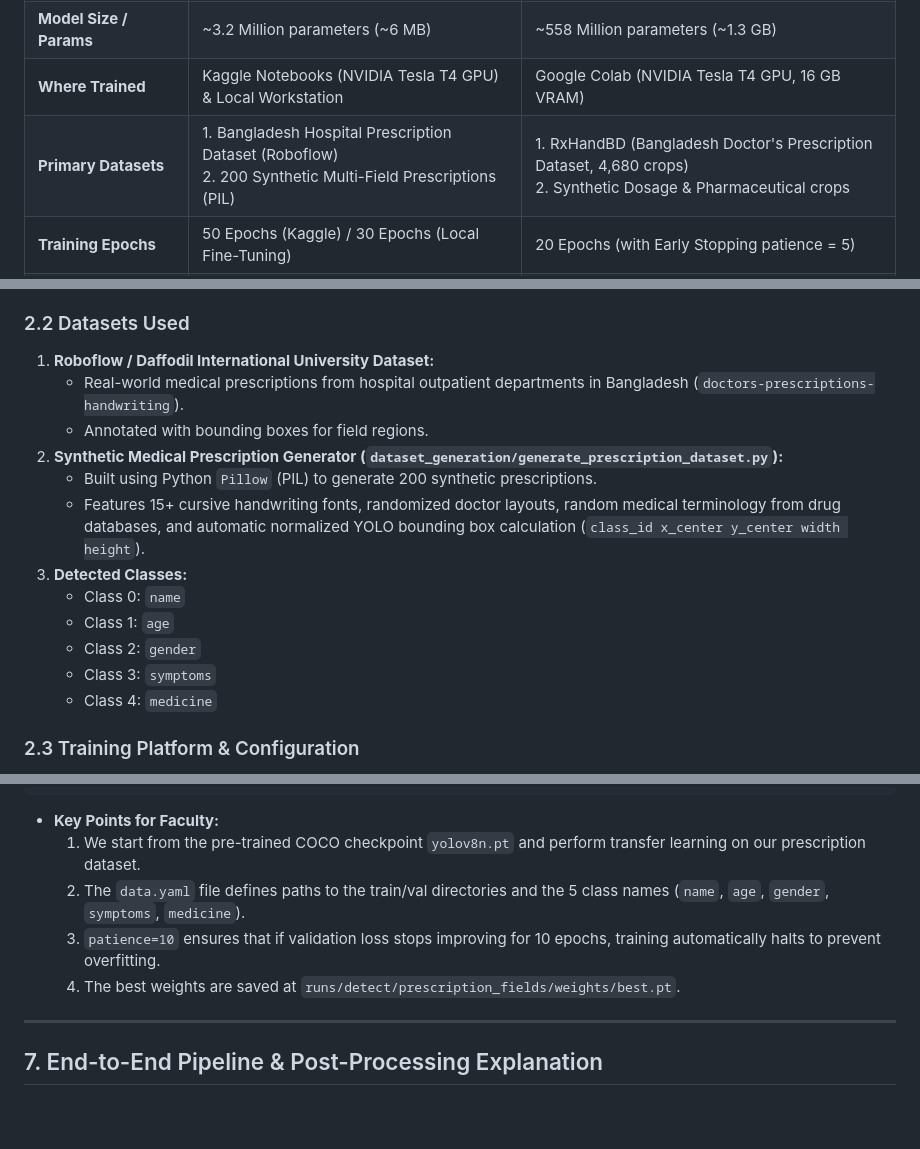
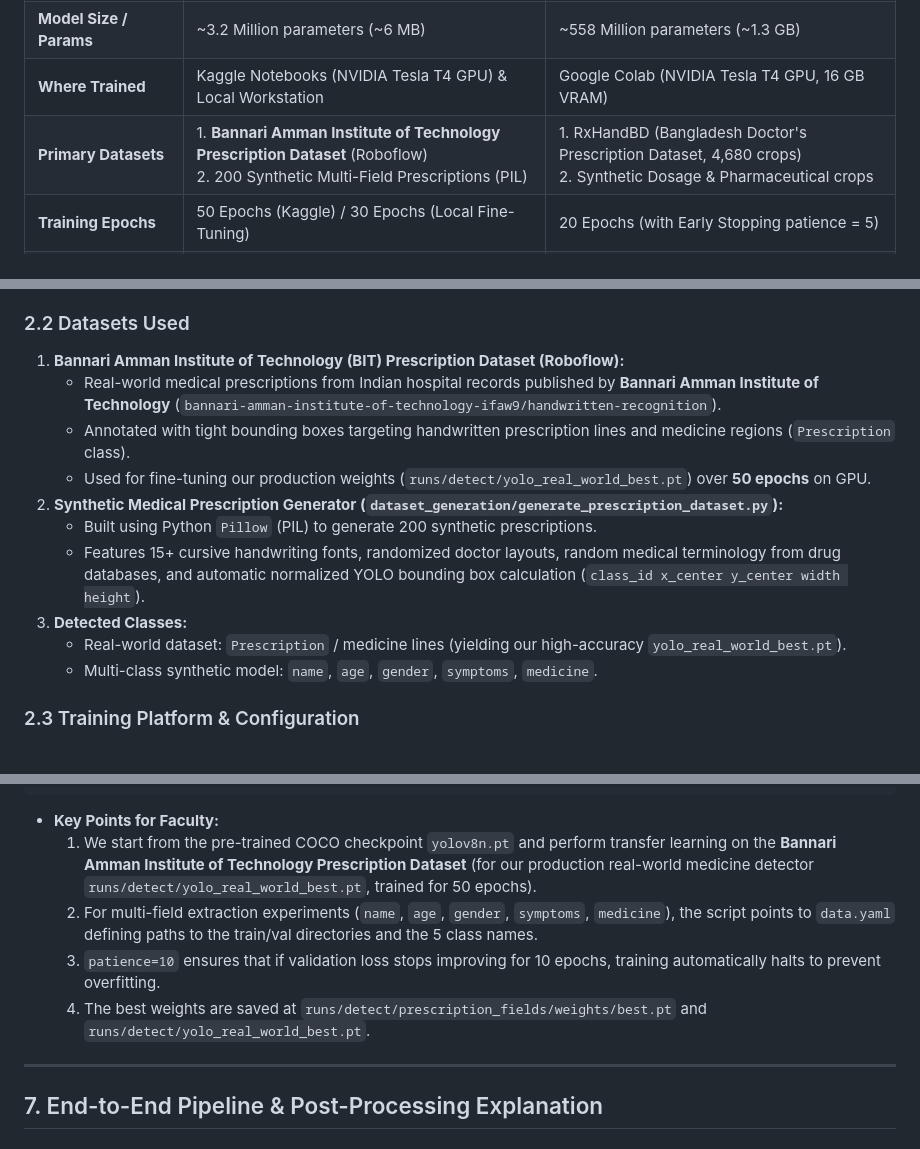
Before and after one commit to Mahakisore7/Medi-Script-AI, a Markdown page: VIVA_AND_MODEL_TRAINING_GUIDE.md, 3 parts joined by grey strips. Rendered like a GitHub page; blank space fills up the shorter version.

Commit message:
docs: update YOLO fine-tuning dataset to Bannari Amman Institute of Technology

````diff
--- a/VIVA_AND_MODEL_TRAINING_GUIDE.md
+++ b/VIVA_AND_MODEL_TRAINING_GUIDE.md
@@ -23,7 +23,7 @@
 | **Base Model Checkpoint** | `yolov8n.pt` (Nano variant) | `microsoft/trocr-large-handwritten` |
 | **Model Size / Params** | ~3.2 Million parameters (~6 MB) | ~558 Million parameters (~1.3 GB) |
 | **Where Trained** | Kaggle Notebooks (NVIDIA Tesla T4 GPU) & Local Workstation | Google Colab (NVIDIA Tesla T4 GPU, 16 GB VRAM) |
-| **Primary Datasets** | 1. Bangladesh Hospital Prescription Dataset (Roboflow)<br>2. 200 Synthetic Multi-Field Prescriptions (PIL) | 1. RxHandBD (Bangladesh Doctor's Prescription Dataset, 4,680 crops)<br>2. Synthetic Dosage & Pharmaceutical crops |
+| **Primary Datasets** | 1. **Bannari Amman Institute of Technology Prescription Dataset** (Roboflow)<br>2. 200 Synthetic Multi-Field Prescriptions (PIL) | 1. RxHandBD (Bangladesh Doctor's Prescription Dataset, 4,680 crops)<br>2. Synthetic Dosage & Pharmaceutical crops |
 | **Training Epochs** | 50 Epochs (Kaggle) / 30 Epochs (Local Fine-Tuning) | 20 Epochs (with Early Stopping patience = 5) |
 | **Batch Size & Optimizer** | Batch 8, SGD with momentum / AdamW | Effective Batch 8 (Batch 4 $\times$ 2 Grad Accumulation), AdamW |
 | **Learning Rate** | $1 \times 10^{-2}$ (with Cosine Decay) | $5 \times 10^{-6}$ (Warmup + Cosine Decay) |
@@ -42,18 +42,16 @@ Medical prescriptions contain noisy backgrounds, hospital logos, pre-printed leg
 - **Single-Stage Detector:** Unlike older two-stage detectors (like Faster R-CNN) that first generate region proposals and then classify them, YOLOv8 predicts bounding boxes and class probabilities in a **single forward pass** using an anchor-free detection head.
 
 ### 2.2 Datasets Used
-1. **Roboflow / Daffodil International University Dataset:**
-   - Real-world medical prescriptions from hospital outpatient departments in Bangladesh (`doctors-prescriptions-handwriting`).
-   - Annotated with bounding boxes for field regions.
+1. **Bannari Amman Institute of Technology (BIT) Prescription Dataset (Roboflow):**
+   - Real-world medical prescriptions from Indian hospital records published by **Bannari Amman Institute of Technology** (`bannari-amman-institute-of-technology-ifaw9/handwritten-recognition`).
+   - Annotated with tight bounding boxes targeting handwritten prescription lines and medicine regions (`Prescription` class).
+   - Used for fine-tuning our production weights (`runs/detect/yolo_real_world_best.pt`) over **50 epochs** on GPU.
 2. **Synthetic Medical Prescription Generator (`dataset_generation/generate_prescription_dataset.py`):**
    - Built using Python `Pillow` (PIL) to generate 200 synthetic prescriptions.
    - Features 15+ cursive handwriting fonts, randomized doctor layouts, random medical terminology from drug databases, and automatic normalized YOLO bounding box calculation (`class_id x_center y_center width height`).
 3. **Detected Classes:**
-   - Class 0: `name`
-   - Class 1: `age`
-   - Class 2: `gender`
-   - Class 3: `symptoms`
-   - Class 4: `medicine`
+   - Real-world dataset: `Prescription` / medicine lines (yielding our high-accuracy `yolo_real_world_best.pt`).
+   - Multi-class synthetic model: `name`, `age`, `gender`, `symptoms`, `medicine`.
 
 ### 2.3 Training Platform & Configuration
 - **Platform:** Kaggle GPU environment (using 2x NVIDIA Tesla T4 GPUs) and local workstation execution.
@@ -368,10 +366,10 @@ model.train(
 )
 ```
 - **Key Points for Faculty:**
-  1. We start from the pre-trained COCO checkpoint `yolov8n.pt` and perform transfer learning on our prescription dataset.
-  2. The `data.yaml` file defines paths to the train/val directories and the 5 class names (`name`, `age`, `gender`, `symptoms`, `medicine`).
+  1. We start from the pre-trained COCO checkpoint `yolov8n.pt` and perform transfer learning on the **Bannari Amman Institute of Technology Prescription Dataset** (for our production real-world medicine detector `runs/detect/yolo_real_world_best.pt`, trained for 50 epochs).
+  2. For multi-field extraction experiments (`name`, `age`, `gender`, `symptoms`, `medicine`), the script points to `data.yaml` defining paths to the train/val directories and the 5 class names.
   3. `patience=10` ensures that if validation loss stops improving for 10 epochs, training automatically halts to prevent overfitting.
-  4. The best weights are saved at `runs/detect/prescription_fields/weights/best.pt`.
+  4. The best weights are saved at `runs/detect/prescription_fields/weights/best.pt` and `runs/detect/yolo_real_world_best.pt`.
 
 ---
 
````
